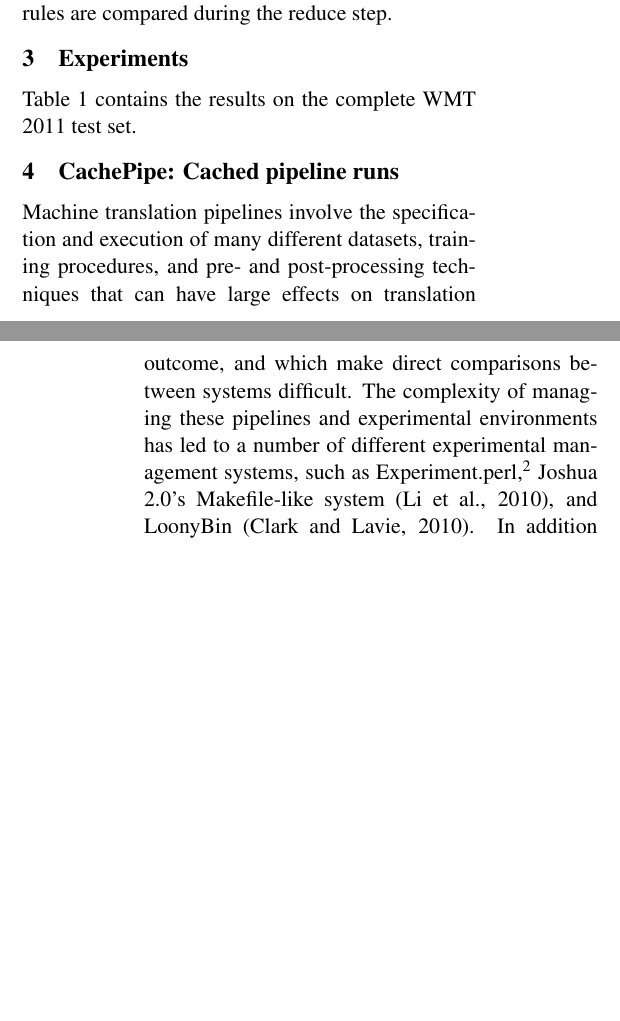
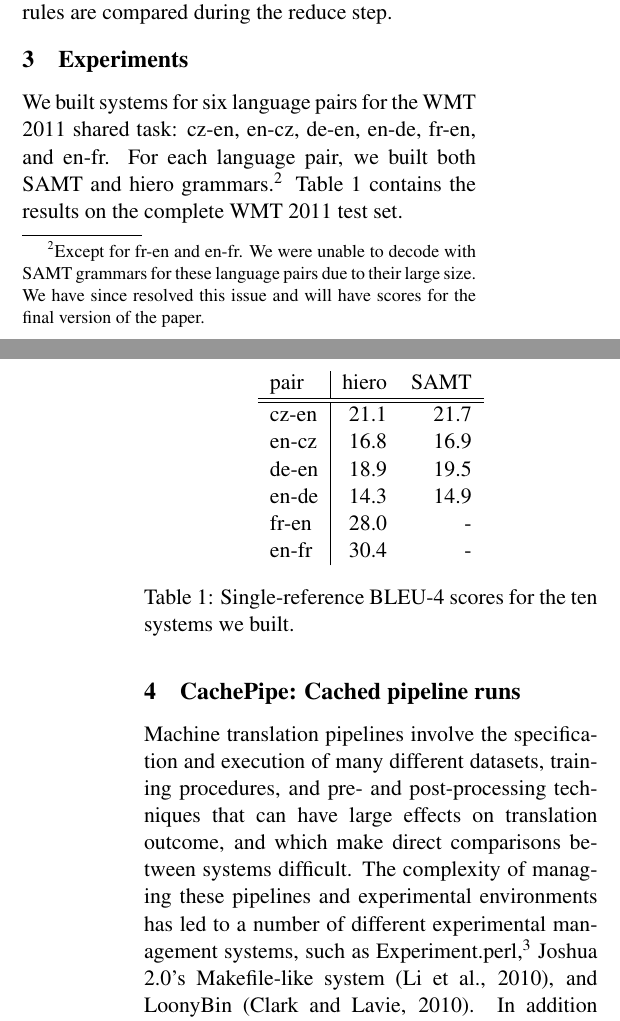
Before and after one commit to caoyuan/joshua, a LaTeX paper (wmt11/thrax.tex): two parts of the columns of pages 5 and 6 of 7, joined at a grey line, cut so that both start at the same text, the shorter picture padded with empty space. Compiled offline with pdfLaTeX.

Commit message:
added numbers from the table

```diff
--- a/wmt11/thrax.tex
+++ b/wmt11/thrax.tex
@@ -221,13 +221,28 @@ It is very easy to extend Thrax with new feature functions. For simple features,
 \section{Experiments}
 \label{section:results}
 
+We built systems for six language pairs for the WMT 2011 shared task:
+cz-en, en-cz, de-en, en-de, fr-en, and en-fr.  For each language pair,
+we built both SAMT and hiero grammars.\footnote{Except for fr-en and
+  en-fr.  We were unable to decode with SAMT grammars for these
+  language pairs due to their large size.  We have since resolved this
+  issue and will have scores for the final version of the paper.}
 Table~\ref{table:results} contains the results on the complete WMT 2011 test set.
 
 \begin{table}[t]
   \centering
-  \begin{tabular}{cc}
+  \begin{tabular}{l|rr}
+    pair   & hiero & SAMT \\
+    \hline\hline
+    cz-en  & 21.1  & 21.7 \\
+    en-cz  & 16.8  & 16.9 \\
+    de-en  & 18.9  & 19.5 \\
+    en-de  & 14.3  & 14.9 \\
+    fr-en  & 28.0  & - \\
+    en-fr  & 30.4  & - \\
   \end{tabular}
-  \caption{}
+  \caption{Single-reference BLEU-4 scores for the ten systems we
+    built.  }
   \label{table:results}
 \end{table}
 
```
